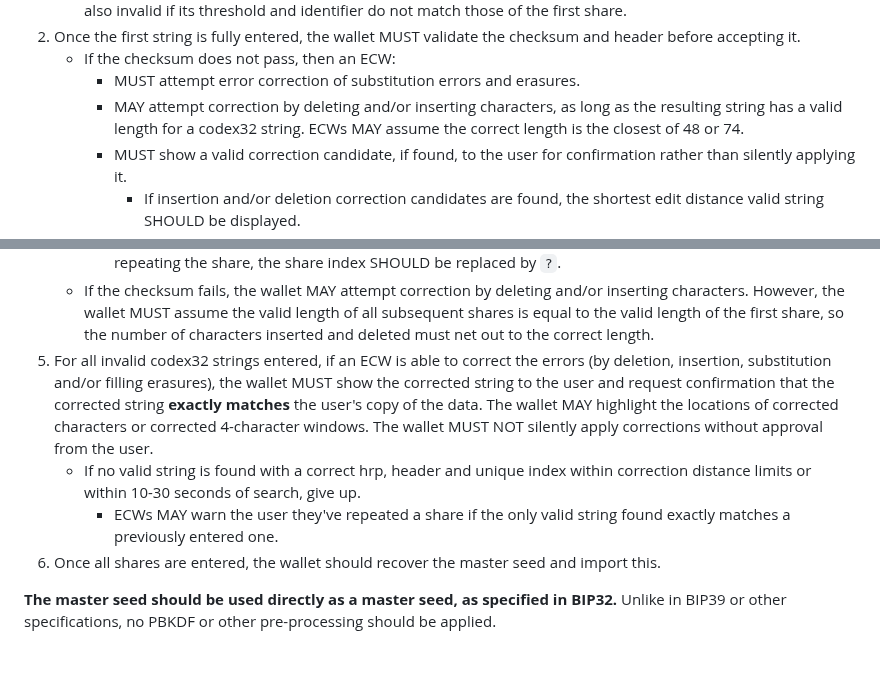
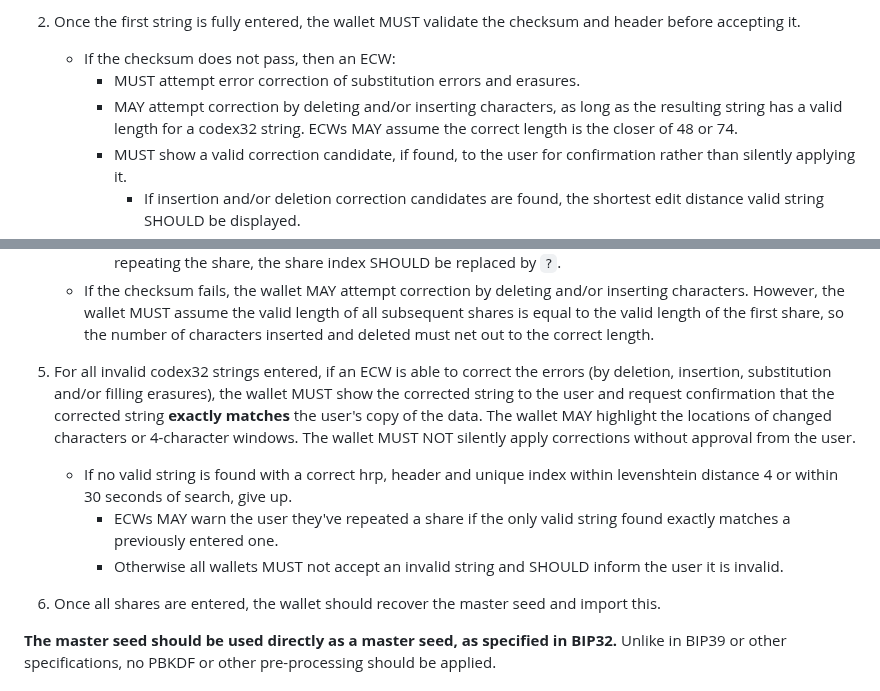
Before and after one commit to BlockstreamResearch/codex32, a Markdown page: docs/wallets.md, 2 parts joined by grey strips. Drawn GitHub-style; blank space fills up the shorter version.

Commit message:
Revert "remove unneeded line, remove "levens... dist", 10-30 seconds of search, closest of 48 or 74"
This reverts commit 7addd653f02cccf7eb483975f90255072b321524.

```diff
--- a/docs/wallets.md
+++ b/docs/wallets.md
@@ -51,7 +51,7 @@ The process for entering codex32 strings is:
 1. Once the first string is fully entered, the wallet MUST validate the checksum and header before accepting it.
    * If the checksum does not pass, then an ECW:
       * MUST attempt error correction of substitution errors and erasures.
-      * MAY attempt correction by deleting and/or inserting characters, as long as the resulting string has a valid length for a codex32 string. ECWs MAY assume the correct length is the closest of 48 or 74.
+      * MAY attempt correction by deleting and/or inserting characters, as long as the resulting string has a valid length for a codex32 string. ECWs MAY assume the correct length is the closer of 48 or 74.
       * MUST show a valid correction candidate, if found, to the user for confirmation rather than silently applying it.
          * If insertion and/or deletion correction candidates are found, the shortest edit distance valid string SHOULD be displayed.
          * ECWs displaying a candidate correction MAY highlight corrected 4-character windows and/or specific correction locations.
@@ -65,9 +65,11 @@ The process for entering codex32 strings is:
       * The wallet MAY guide the user by indicating that a share index has been repeated;
       * ECWs may use `?` as a share index arbitrarily many times. If the user indicates above they are not repeating the share, the share index SHOULD be replaced by `?`.
    * If the checksum fails, the wallet MAY attempt correction by deleting and/or inserting characters. However, the wallet MUST assume the valid length of all subsequent shares is equal to the valid length of the first share, so the number of characters inserted and deleted must net out to the correct length.
-1. For all invalid codex32 strings entered, if an ECW is able to correct the errors (by deletion, insertion, substitution and/or filling erasures), the wallet MUST show the corrected string to the user and request confirmation that the corrected string **exactly matches** the user's copy of the data. The wallet MAY highlight the locations of corrected characters or corrected 4-character windows. The wallet MUST NOT silently apply corrections without approval from the user.
-   * If no valid string is found with a correct hrp, header and unique index within correction distance limits or within 10-30 seconds of search, give up.
+1. For all invalid codex32 strings entered, if an ECW is able to correct the errors (by deletion, insertion, substitution and/or filling erasures), the wallet MUST show the corrected string to the user and request confirmation that the corrected string **exactly matches** the user's copy of the data. The wallet MAY highlight the locations of changed characters or 4-character windows. The wallet MUST NOT silently apply corrections without approval from the user.
+   * If no valid string is found with a correct hrp, header and unique index within levenshtein distance 4 or within 30 seconds of search, give up.
       * ECWs MAY warn the user they've repeated a share if the only valid string found exactly matches a previously entered one.
+      * Otherwise all wallets MUST not accept an invalid string and SHOULD inform the user it is invalid.
+
 1. Once all shares are entered, the wallet should recover the master seed and import this.
 
 **The master seed should be used directly as a master seed, as specified in BIP32.**
```
